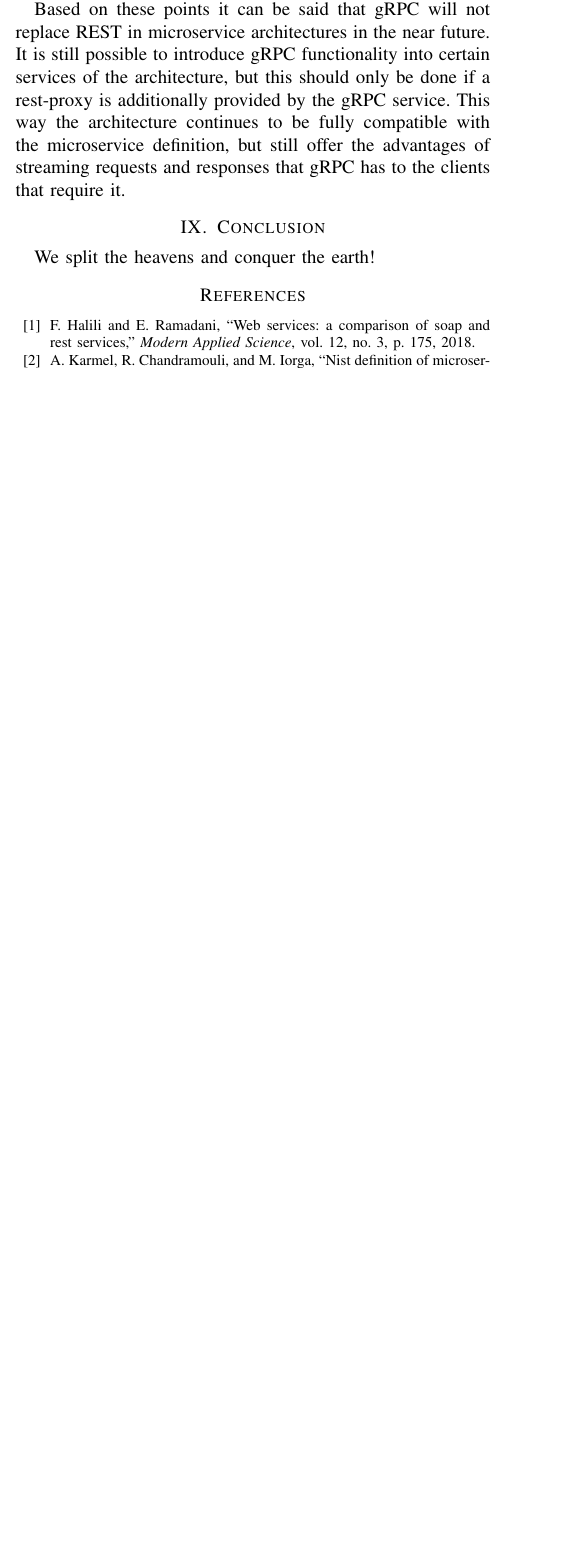
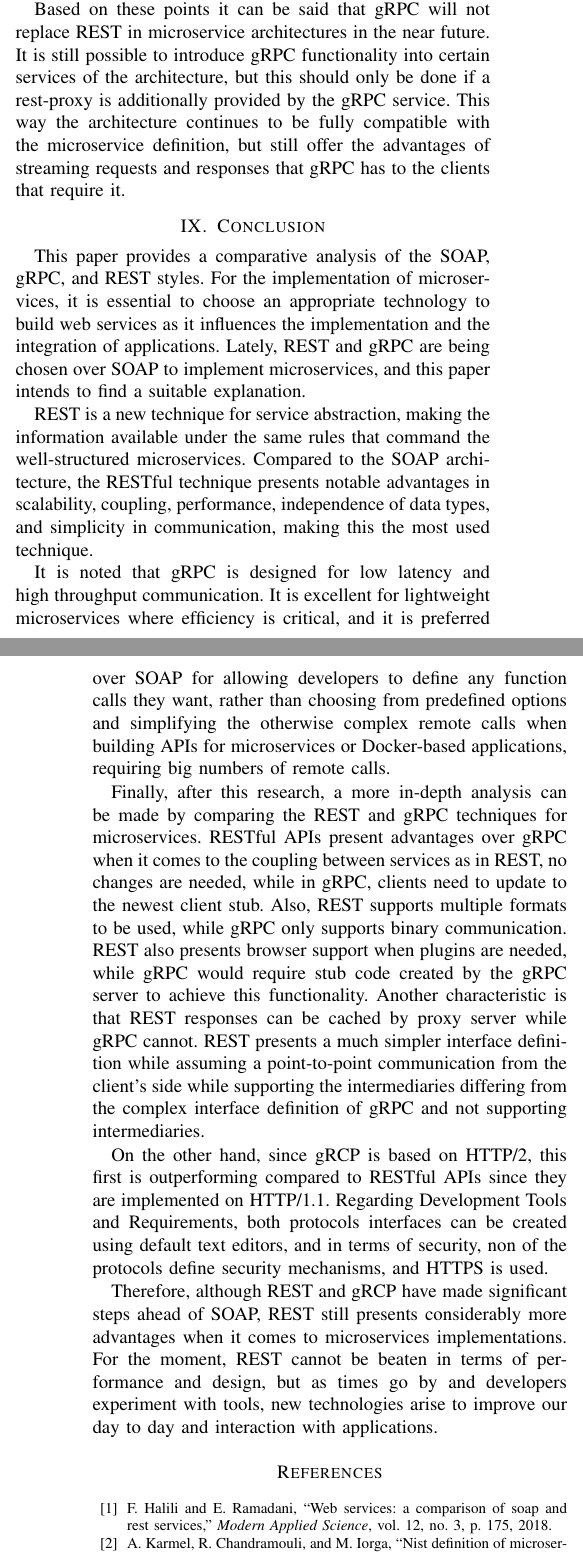
Before and after one commit to iorgreths/mse-soa-paper, a LaTeX paper (soa-paper-intro.tex): part of one column of page 8 of 9 before the commit and two parts of the columns of pages 8 and 9 of 9 after it, the two joined at a grey line, cut so that both start at the same text, the shorter picture padded with empty space. Compiled offline with pdfLaTeX; a missing font is replaced by an installed copy or a similar font; a LaTeX package or settings file that is missing is left out.

Commit message:
conclusiion

```diff
--- a/soa-paper-intro.tex
+++ b/soa-paper-intro.tex
@@ -472,7 +472,17 @@ Based on these points it can be said that gRPC will not replace REST in microser
 
 \section{Conclusion}
 
-We split the heavens and conquer the earth!
+This paper provides a comparative analysis of the SOAP, gRPC, and REST styles. For the implementation of microservices, it is essential to choose an appropriate technology to build web services as it influences the implementation and the integration of applications. Lately, REST and gRPC are being chosen over SOAP to implement microservices, and this paper intends to find a suitable explanation.
+
+REST is a new technique for service abstraction, making the information available under the same rules that command the well-structured microservices. Compared to the SOAP architecture, the RESTful technique presents notable advantages in scalability, coupling, performance, independence of data types, and simplicity in communication, making this the most used technique.
+
+It is noted that gRPC is designed for low latency and high throughput communication. It is excellent for lightweight microservices where efficiency is critical, and it is preferred over SOAP for allowing developers to define any function calls they want, rather than choosing from predefined options and simplifying the otherwise complex remote calls when building APIs for microservices or Docker-based applications, requiring big numbers of remote calls.
+
+Finally, after this research, a more in-depth analysis can be made by comparing the REST and gRPC techniques for microservices. RESTful APIs present advantages over gRPC when it comes to the coupling between services as in REST, no changes are needed, while in gRPC, clients need to update to the newest client stub. Also, REST supports multiple formats to be used, while gRPC only supports binary communication. REST also presents browser support when plugins are needed, while gRPC would require stub code created by the gRPC server to achieve this functionality. Another characteristic is that REST responses can be cached by proxy server while gRPC cannot. REST presents a much simpler interface definition while assuming a point-to-point communication from the client's side while supporting the intermediaries differing from the complex interface definition of gRPC and not supporting intermediaries.
+
+On the other hand, since gRCP is based on HTTP/2, this first is outperforming compared to RESTful APIs since they are implemented on HTTP/1.1. Regarding Development Tools and Requirements, both protocols interfaces can be created using default text editors, and in terms of security, non of the protocols define security mechanisms, and HTTPS is used.
+
+Therefore, although REST and gRCP have made significant steps ahead of SOAP, REST still presents considerably more advantages when it comes to microservices implementations. For the moment, REST cannot be beaten in terms of performance and design, but as times go by and developers experiment with tools, new technologies arise to improve our day to day and interaction with applications.
 
 \bibliography{IEEEabrv,literature}
 
```
Also changed, not shown: literature.bib (+3 -1 lines), soa-paper-intro.tex (2 more changed lines).
